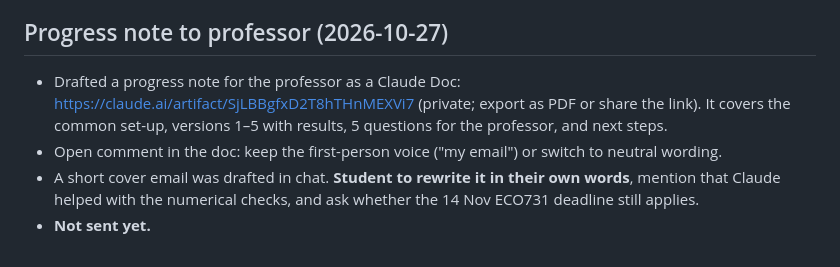
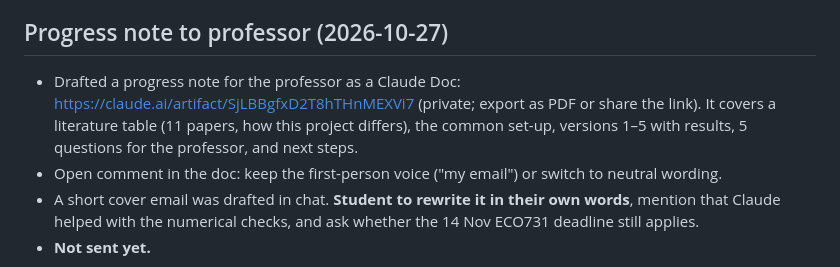
Before and after one commit to proveen-smurf/ECO731-Research-proposal, a Markdown page: PROPOSAL_NOTES.md, the part around the change. Rendered like a GitHub page.

Commit message:
Notes: progress note now includes literature table
Co-Authored-By: Claude Opus 5.5 <noreply@anthropic.com>

```diff
--- a/PROPOSAL_NOTES.md
+++ b/PROPOSAL_NOTES.md
@@ -285,7 +285,7 @@ Recommended: 1 (must) + 2 or 3 (headline result). Leave 4 and 5 as "future work"
 
 ## Progress note to professor (2026-10-27)
 
-- Drafted a progress note for the professor as a Claude Doc: https://claude.ai/artifact/SjLBBgfxD2T8hTHnMEXVi7 (private; export as PDF or share the link). It covers the common set-up, versions 1–5 with results, 5 questions for the professor, and next steps.
+- Drafted a progress note for the professor as a Claude Doc: https://claude.ai/artifact/SjLBBgfxD2T8hTHnMEXVi7 (private; export as PDF or share the link). It covers a literature table (11 papers, how this project differs), the common set-up, versions 1–5 with results, 5 questions for the professor, and next steps.
 - Open comment in the doc: keep the first-person voice ("my email") or switch to neutral wording.
 - A short cover email was drafted in chat. **Student to rewrite it in their own words**, mention that Claude helped with the numerical checks, and ask whether the 14 Nov ECO731 deadline still applies.
 - **Not sent yet.**
```
